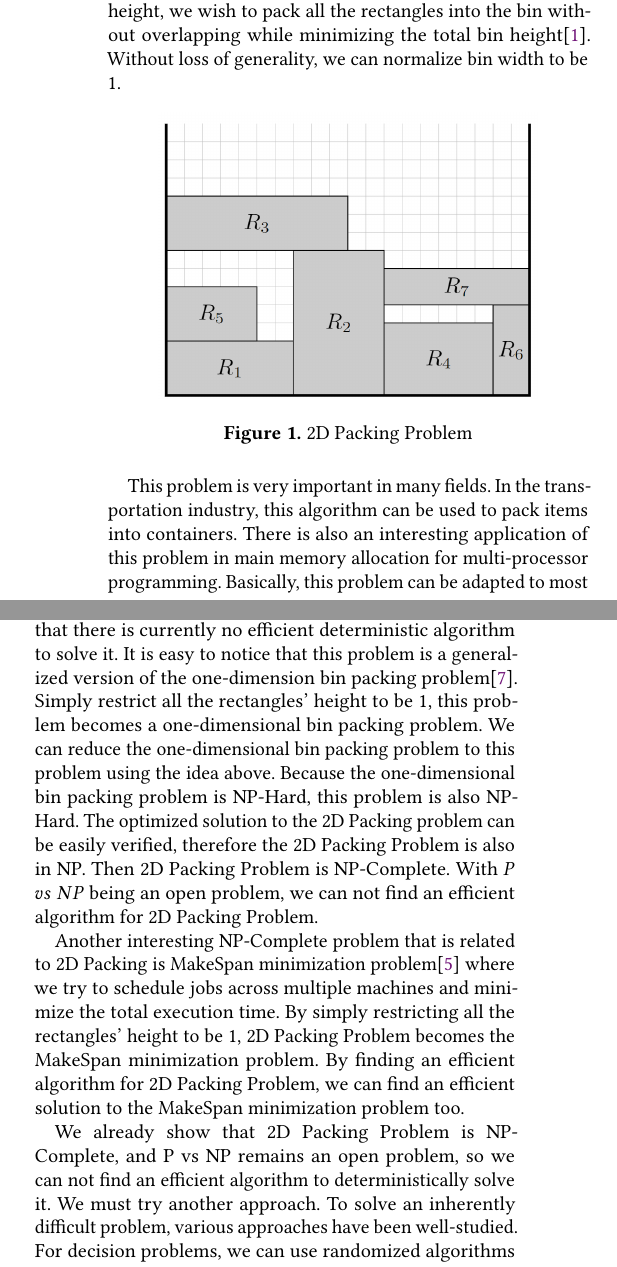
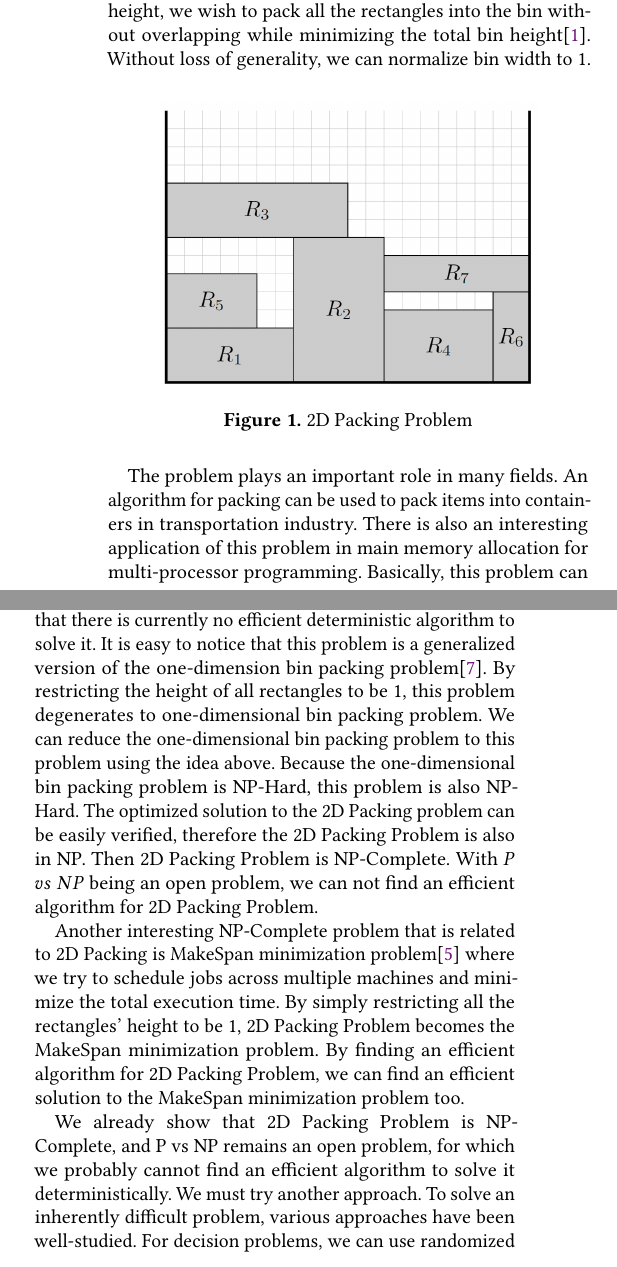
Before and after one commit to Kuigesi/CS584-Paper, a LaTeX paper (paper.tex): two parts of the columns of page 1 of 5, joined at a grey line, cut so that both start at the same text. Compiled offline with pdfLaTeX.

Commit message:
proofreading sec1

```diff
--- a/paper.tex
+++ b/paper.tex
@@ -154,17 +154,17 @@
 \maketitle
 
 \section{Introduction}
-2D Packing Problem is defined as follows: Given a collection of rectangles $\{R_1,R_2,R_3,\dots,R_n\}$ each with a size of $w_i\times h_i, 1\leq i\leq n$, and a bin with fixed width and infinite height, we wish to pack all the rectangles into the bin without overlapping while minimizing the total bin height\cite{baker1980orthogonal}. Without loss of generality, we can normalize bin width to be 1.\par
+2D Packing Problem is defined as follows: given a collection of rectangles $\{R_1,R_2,R_3,\dots,R_n\}$ each with a size of $w_i\times h_i, 1\leq i\leq n$, and a bin with fixed width and infinite height, we wish to pack all the rectangles into the bin without overlapping while minimizing the total bin height\cite{baker1980orthogonal}. Without loss of generality, we can normalize bin width to 1.\par
 \begin{figure}[htbp]
   \centering
   \includegraphics[scale=0.5]{2dpacking}
   \caption{2D Packing Problem}
   \label{fig:2dpacking}
 \end{figure}
-This problem is very important in many fields. In the transportation industry, this algorithm can be used to pack items into containers. There is also an interesting application of this problem in main memory allocation for multi-processor programming. Basically, this problem can be adapted to most resource allocation problems with two dimension resource constraints.\par
-While the description of this problem is rather simple, there is a hidden computation complexity behind this problem. Actually, this problem is NP-Complete\cite{hartmanis1982computers}, which means that there is currently no efficient deterministic algorithm to solve it. It is easy to notice that this problem is a generalized version of the one-dimension bin packing problem\cite{johnson1974worst}. Simply restrict all the rectangles' height to be 1, this problem becomes a one-dimensional bin packing problem. We can reduce the one-dimensional bin packing problem to this problem using the idea above. Because the one-dimensional bin packing problem is NP-Hard, this problem is also NP-Hard. The optimized solution to the 2D Packing problem can be easily verified, therefore the 2D Packing Problem is also in NP. Then 2D Packing Problem is NP-Complete. With $P$ $vs$ $NP$ being an open problem, we can not find an efficient algorithm for 2D Packing Problem. \par
+The problem plays an important role in many fields. An algorithm for packing can be used to pack items into containers in transportation industry. There is also an interesting application of this problem in main memory allocation for multi-processor programming. Basically, this problem can be adapted to most resource allocation problems with two dimension resource constraints.
+\par While the description of this problem is rather simple, there is a hidden computation complexity behind this problem. Actually, this problem is NP-Complete\cite{hartmanis1982computers}, which means that there is currently no efficient deterministic algorithm to solve it. It is easy to notice that this problem is a generalized version of the one-dimension bin packing problem\cite{johnson1974worst}. By restricting the height of all rectangles to be 1, this problem degenerates to one-dimensional bin packing problem. We can reduce the one-dimensional bin packing problem to this problem using the idea above. Because the one-dimensional bin packing problem is NP-Hard, this problem is also NP-Hard. The optimized solution to the 2D Packing problem can be easily verified, therefore the 2D Packing Problem is also in NP. Then 2D Packing Problem is NP-Complete. With $P$ $vs$ $NP$ being an open problem, we can not find an efficient algorithm for 2D Packing Problem. \par
 Another interesting NP-Complete problem that is related to 2D Packing is MakeSpan minimization problem\cite{graham1966bounds} where we try to schedule jobs across multiple machines and minimize the total execution time. By simply restricting all the rectangles' height to be 1, 2D Packing Problem becomes the MakeSpan minimization problem. By finding an efficient algorithm for 2D Packing Problem, we can find an efficient solution to the MakeSpan minimization problem too. \par
-We already show that 2D Packing Problem is NP-Complete, and P vs NP remains an open problem, so we can not find an efficient algorithm to deterministically solve it. We must try another approach. To solve an inherently difficult problem, various approaches have been well-studied. For decision problems, we can use randomized algorithms to give the correct result with high probability. For optimization problems, we can use another approach: Approximation algorithm\cite{garey1976approximation} which is guaranteed to produce a sub-optimal but reasonable result. \par
+We already show that 2D Packing Problem is NP-Complete, and P vs NP remains an open problem, for which we probably cannot find an efficient algorithm to solve it deterministically. We must try another approach. To solve an inherently difficult problem, various approaches have been well-studied. For decision problems, we can use randomized algorithms to give the correct result with high probability. For optimization problems, we can use another approach: Approximation algorithm\cite{garey1976approximation} which is guaranteed to produce a sub-optimal but reasonable result. \par
 In this paper, we are going to investigate various approximation algorithms for the 2D Packing Algorithm. In section 2, we will briefly study the definition and performance metric for Approximation algorithms. In section 3, we will introduce two early level-oriented heuristic approximation algorithms\cite{coffman1980performance} for 2D Packing Problem. In section 4,  we will study a more advanced approach\cite{steinberg1997strip}.
 \section{Approximation Algorithm}
 For inherently difficult problems like NP-Complete problems, various approaches have been well-studied to efficiently solve them. The most common approach to solve an optimization problem is Approximation algorithms. Approximation algorithms aim to find an approximate solution to the optimal solution, then we can efficiently solve the target problem with a tight performance bound using approximation algorithm.\par
```
